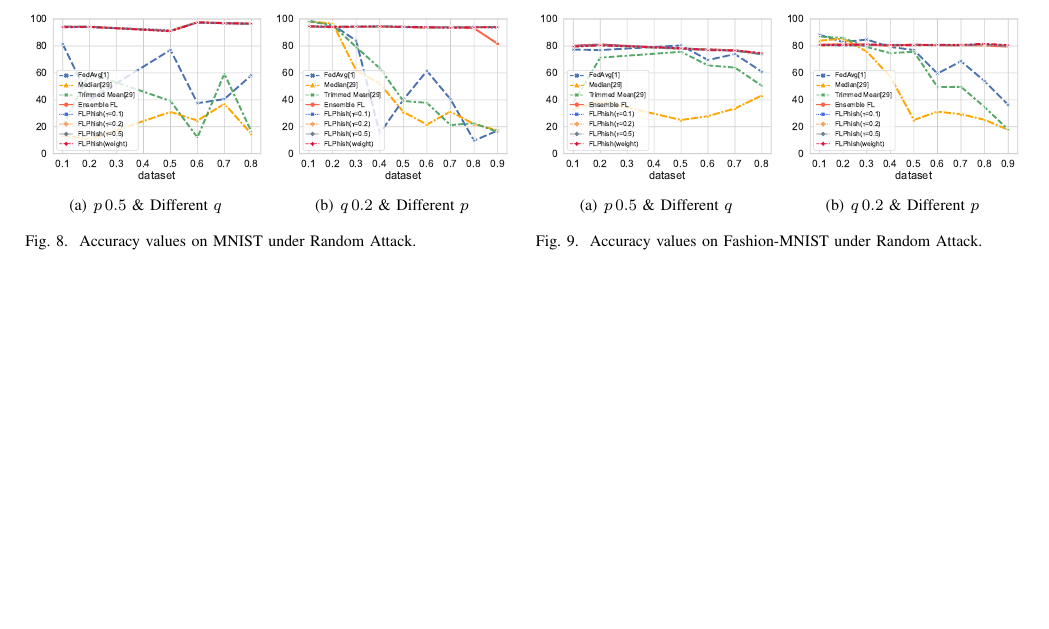
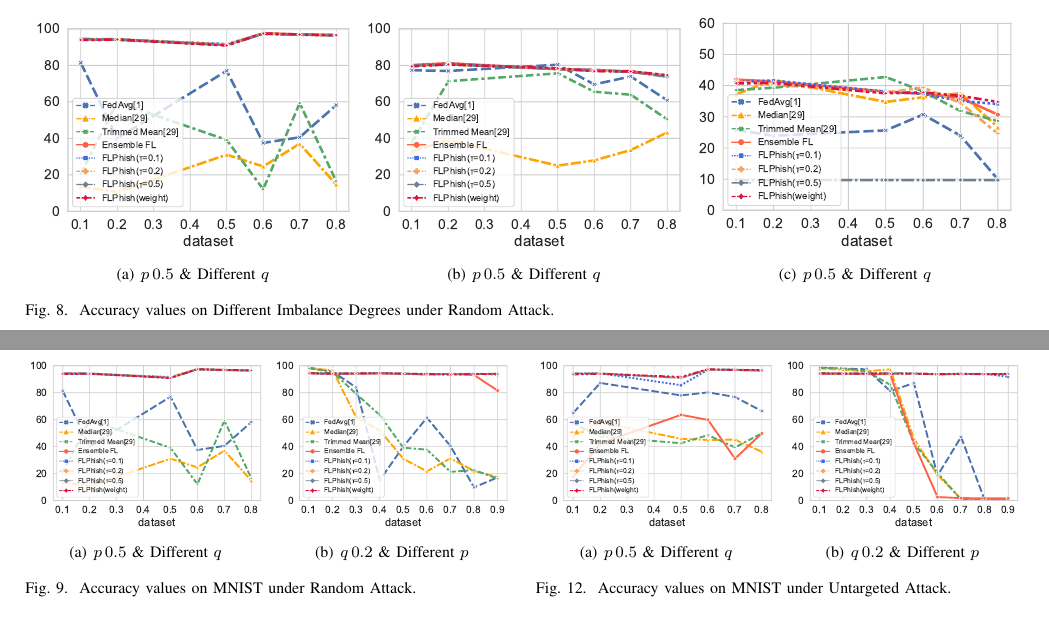
Before and after one commit to WhileBug/FLPhish, a LaTeX paper (Manuscript/FLPhish(Trans).tex): part of page 10 of 13 before the commit and two parts of pages 10 and 11 of 13 after it, the two joined at a grey line, cut at the place of the change, the shorter picture padded with empty space. Compiled offline with pdfLaTeX.

Commit message:
小问题修改

```diff
--- a/Manuscript/FLPhish(Trans).tex
+++ b/Manuscript/FLPhish(Trans).tex
@@ -573,6 +573,16 @@ In this section, we experimentally evaluate our FLPhish against untargeted attac
 
 
 
+  \begin{figure*}[!htp]
+    \centering
+    \subfigure[$p\,0.5$ \& Different $q$]{\includegraphics[width=0.325\textwidth]{figures/table_random_imbalances_MNIST.pdf}}
+    \subfigure[$p\,0.5$ \& Different $q$]{\includegraphics[width=0.325\textwidth]{figures/table_random_imbalances_Fashion-MNIST.pdf}}
+    \subfigure[$p\,0.5$ \& Different $q$]{\includegraphics[width=0.325\textwidth]{figures/table_random_imbalances_Cifar-10.pdf}}
+    \\
+    \caption{Accuracy values on Different Imbalance Degrees under Random Attack.}
+    %\label{fig_table_mnist_random}
+  \end{figure*}
+
 
 
 
```
Also changed, not shown: Manuscript/FLPhish(Trans).pdf, Manuscript/FLPhish(Trans).tex (6 more changed lines), 3 other files.
